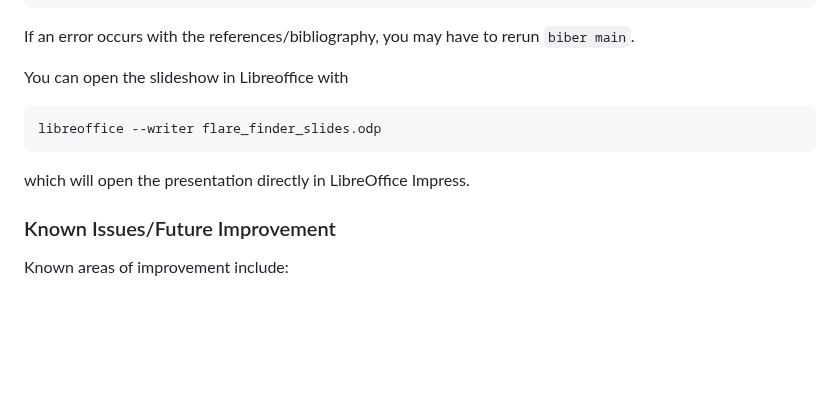
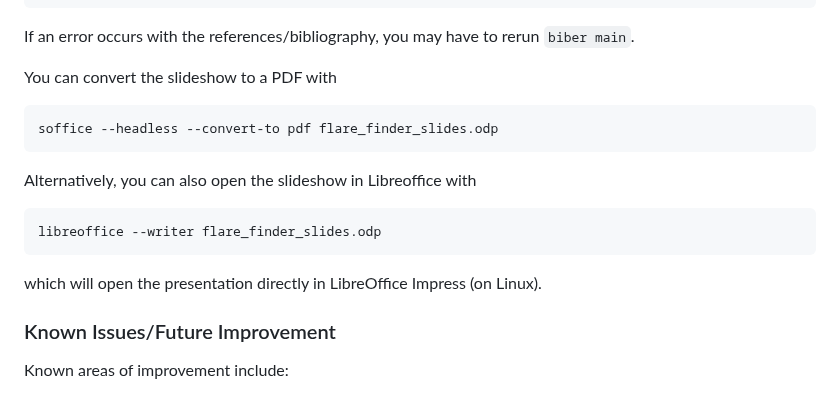
Before and after one commit to saphiooo/counting_stars, a Markdown page: README.md, the part around the change. Rendered like a GitHub page; blank space fills up the shorter version.

Commit message:
update for odp conversion to pdf

````diff
--- a/README.md
+++ b/README.md
@@ -33,11 +33,16 @@ Compile and view the document with
   ```
 If an error occurs with the references/bibliography, you may have to rerun `biber main`.
 
-You can open the slideshow in Libreoffice with
+You can convert the slideshow to a PDF with
+  ```
+  soffice --headless --convert-to pdf flare_finder_slides.odp
+  ```
+
+Alternatively, you can also open the slideshow in Libreoffice with
   ```
   libreoffice --writer flare_finder_slides.odp
   ```
-which will open the presentation directly in LibreOffice Impress.
+which will open the presentation directly in LibreOffice Impress (on Linux).
 
 ### Known Issues/Future Improvement
 Known areas of improvement include:
````
